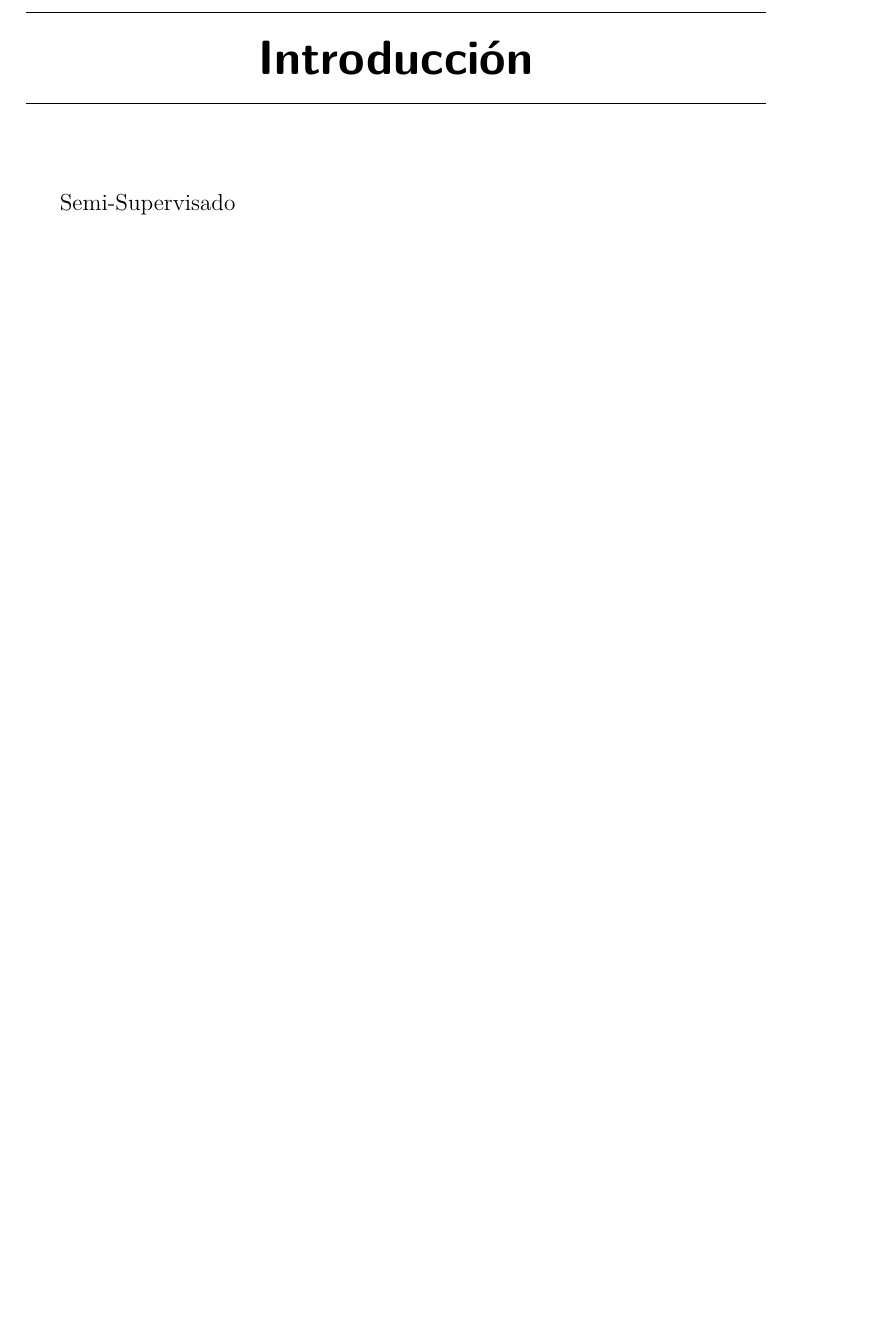
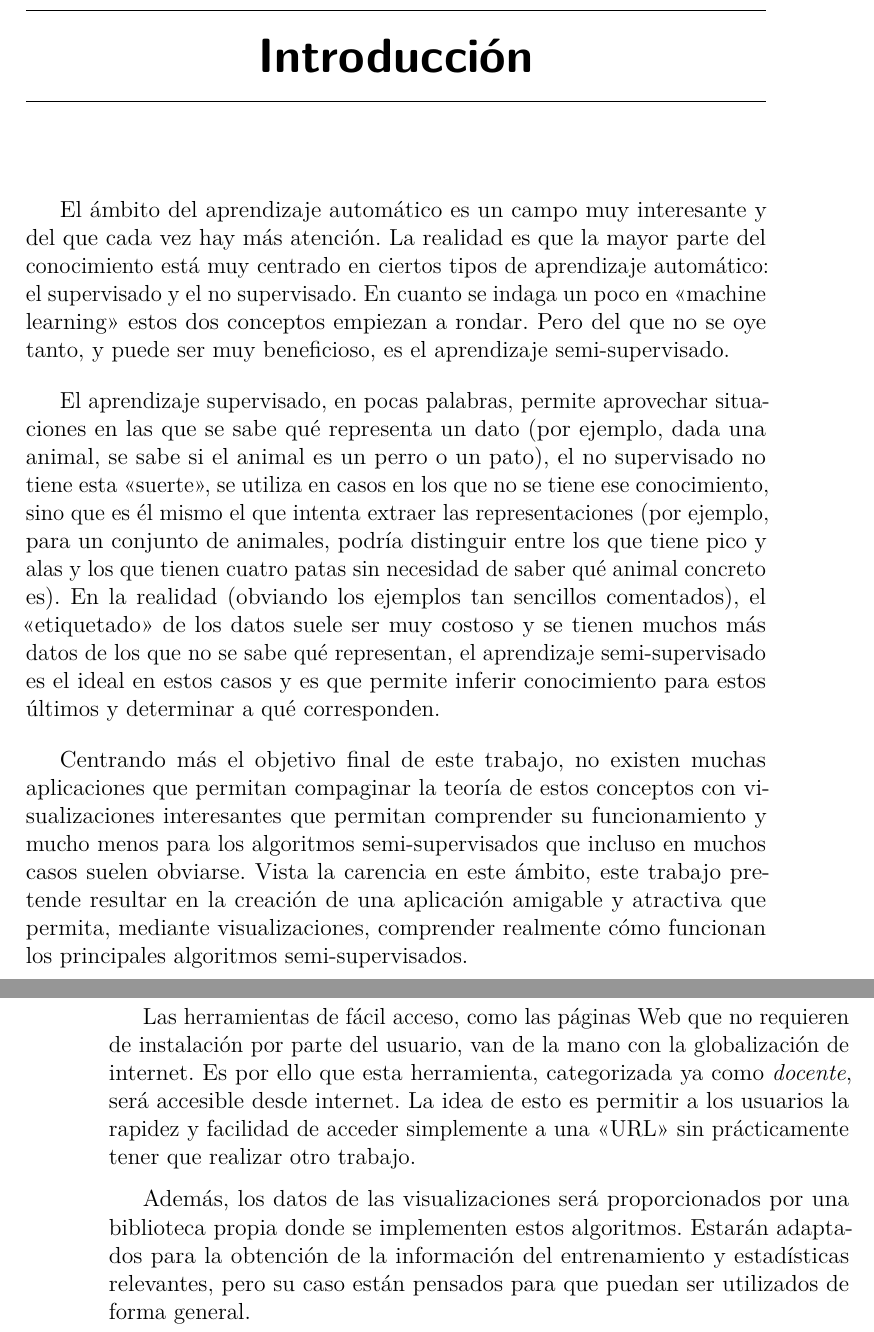
Before and after one commit to dmacha27/TFG-SemiSupervisado, a LaTeX book (doc/memoria.tex, which reads doc/tex/1_Introduccion.tex): part of page 13 of 42 before the commit and two parts of pages 13 and 14 of 44 after it, the two joined at a grey line, cut so that both start at the same text, the shorter picture padded with empty space. Compiled offline with pdfLaTeX.

Commit message:
Añadir introducción memoria

```diff
--- a/doc/tex/1_Introduccion.tex
+++ b/doc/tex/1_Introduccion.tex
@@ -1,3 +1,42 @@
 \capitulo{1}{Introducción}
 
-Semi-Supervisado
+El ámbito del aprendizaje automático es un campo muy interesante y del que cada
+vez hay más atención. La realidad es que la mayor parte del conocimiento está
+muy centrado en ciertos tipos de aprendizaje automático: el supervisado y el no
+supervisado. En cuanto se indaga un poco en <<machine learning>> estos dos
+conceptos empiezan a rondar. Pero del que no se oye tanto, y puede ser muy
+beneficioso, es el aprendizaje semi-supervisado.
+
+El aprendizaje supervisado, en pocas palabras, permite aprovechar situaciones en
+las que se sabe qué representa un dato (por ejemplo, dada una animal, se sabe si
+el animal es un perro o un pato), el no supervisado no tiene esta <<suerte>>, se
+utiliza en casos en los que no se tiene ese conocimiento, sino que es él mismo
+el que intenta extraer las representaciones (por ejemplo, para un conjunto de
+animales, podría distinguir entre los que tiene pico y alas y los que tienen
+cuatro patas sin necesidad de saber qué animal concreto es). En la realidad
+(obviando los ejemplos tan sencillos comentados), el <<etiquetado>> de los datos
+suele ser muy costoso y se tienen muchos más datos de los que no se sabe qué
+representan, el aprendizaje semi-supervisado es el ideal en estos casos y es que
+permite inferir conocimiento para estos últimos y determinar a qué
+corresponden.
+
+Centrando más el objetivo final de este trabajo, no existen muchas aplicaciones
+que permitan compaginar la teoría de estos conceptos con visualizaciones
+interesantes que permitan comprender su funcionamiento y mucho menos para los
+algoritmos semi-supervisados que incluso en muchos casos suelen obviarse. Vista la
+carencia en este ámbito, este trabajo pretende resultar en la creación de una
+aplicación amigable y atractiva que permita, mediante visualizaciones,
+comprender realmente cómo funcionan los principales algoritmos
+semi-supervisados.
+
+Las herramientas de fácil acceso, como las páginas Web que no requieren de
+instalación por parte del usuario, van de la mano con la globalización de
+internet. Es por ello que esta herramienta, categorizada ya como
+\textit{docente}, será accesible desde internet. La idea de esto es permitir a
+los usuarios la rapidez y facilidad de acceder simplemente a una <<URL>> sin
+prácticamente tener que realizar otro trabajo.
+
+Además, los datos de las visualizaciones será proporcionados por una biblioteca
+propia donde se implementen estos algoritmos. Estarán adaptados para la
+obtención de la información del entrenamiento y estadísticas relevantes, pero su
+caso están pensados para que puedan ser utilizados de forma general.
```
Also changed, not shown: doc/memoria.pdf.
